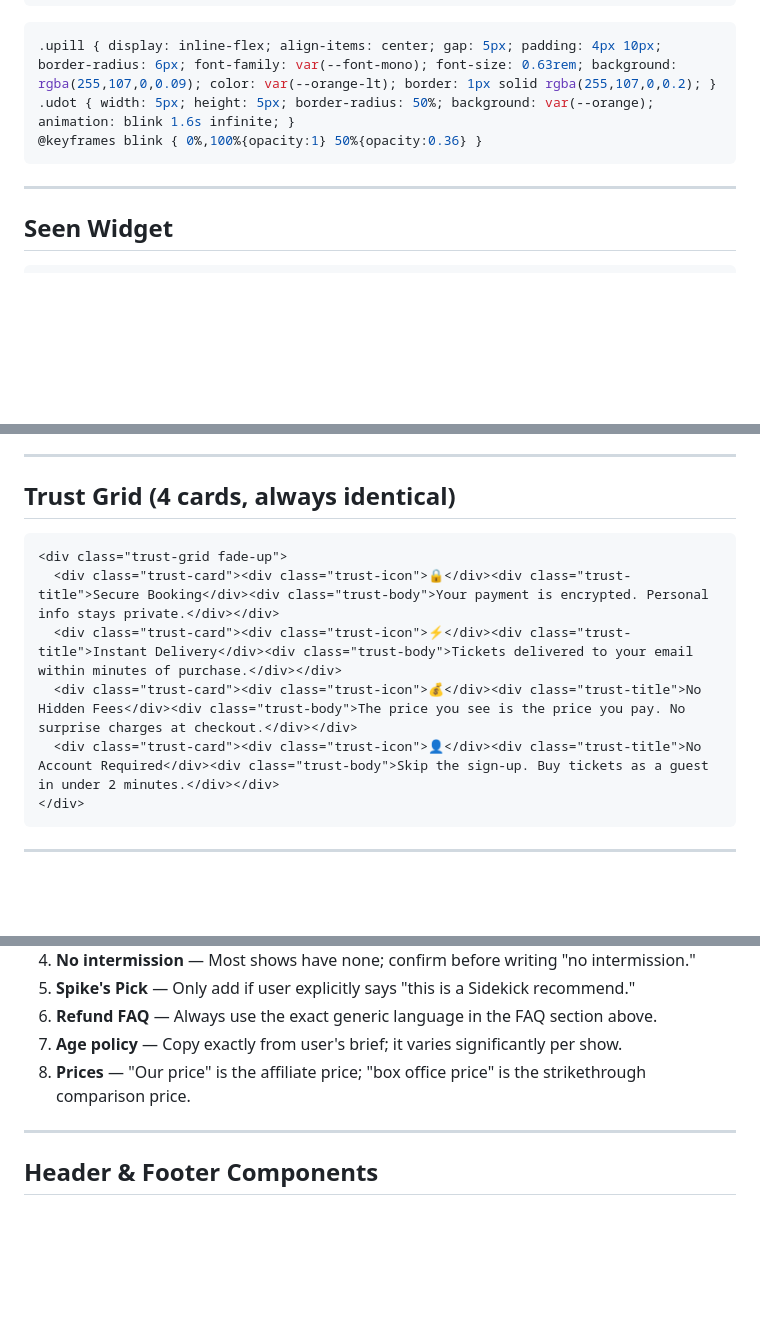
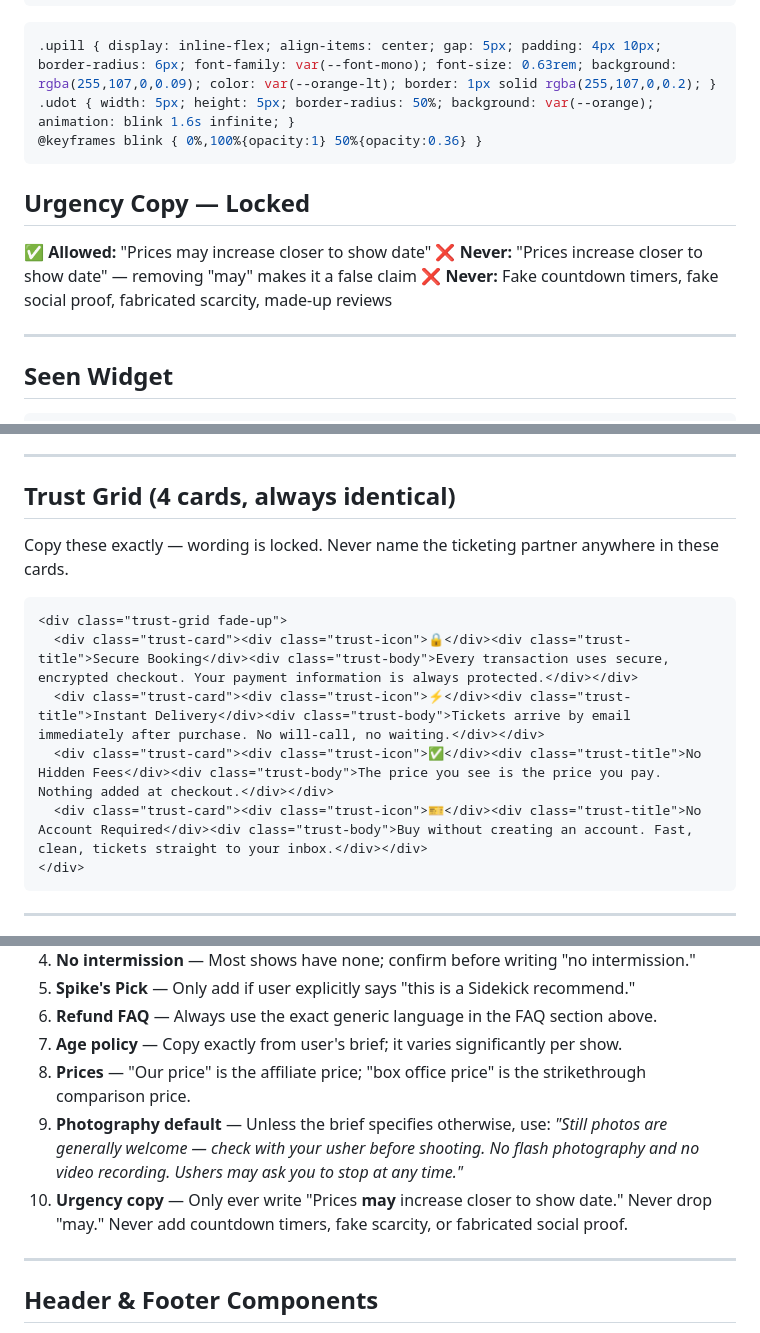
Before and after one commit to K2-Oddworks/vegas-sidekick, a Markdown page: SHOW-BUILDER-PROMPT.md, 3 parts joined by grey strips. GitHub-like rendering; blank space fills up the shorter version.

Commit message:
Add locked copy rules to show builder prompt
- Trust card copy: exact locked wording for all 4 cards (icons updated to match)
- Urgency copy: locked to "may increase" — no countdown timers or fake scarcity
- Photography default: "Check with your usher" copy for shows without specific policy
- All three added to Content Rules for easy reference

https://claude.ai/code/session_012nLY4mtJ1VMvGtj1b3xWam

````diff
--- a/SHOW-BUILDER-PROMPT.md
+++ b/SHOW-BUILDER-PROMPT.md
@@ -215,6 +215,12 @@ Pill CSS:
 @keyframes blink { 0%,100%{opacity:1} 50%{opacity:0.36} }
 ```
 
+## Urgency Copy — Locked
+
+✅ **Allowed:** "Prices may increase closer to show date"
+❌ **Never:** "Prices increase closer to show date" — removing "may" makes it a false claim
+❌ **Never:** Fake countdown timers, fake social proof, fabricated scarcity, made-up reviews
+
 ---
 
 ## Seen Widget
@@ -244,12 +250,14 @@ The `.seen-resp a` links must be **orange** (`color: var(--orange)`).
 
 ## Trust Grid (4 cards, always identical)
 
+Copy these exactly — wording is locked. Never name the ticketing partner anywhere in these cards.
+
 ```html
 <div class="trust-grid fade-up">
-  <div class="trust-card"><div class="trust-icon">🔒</div><div class="trust-title">Secure Booking</div><div class="trust-body">Your payment is encrypted. Personal info stays private.</div></div>
-  <div class="trust-card"><div class="trust-icon">⚡</div><div class="trust-title">Instant Delivery</div><div class="trust-body">Tickets delivered to your email within minutes of purchase.</div></div>
-  <div class="trust-card"><div class="trust-icon">💰</div><div class="trust-title">No Hidden Fees</div><div class="trust-body">The price you see is the price you pay. No surprise charges at checkout.</div></div>
-  <div class="trust-card"><div class="trust-icon">👤</div><div class="trust-title">No Account Required</div><div class="trust-body">Skip the sign-up. Buy tickets as a guest in under 2 minutes.</div></div>
+  <div class="trust-card"><div class="trust-icon">🔒</div><div class="trust-title">Secure Booking</div><div class="trust-body">Every transaction uses secure, encrypted checkout. Your payment information is always protected.</div></div>
+  <div class="trust-card"><div class="trust-icon">⚡</div><div class="trust-title">Instant Delivery</div><div class="trust-body">Tickets arrive by email immediately after purchase. No will-call, no waiting.</div></div>
+  <div class="trust-card"><div class="trust-icon">✅</div><div class="trust-title">No Hidden Fees</div><div class="trust-body">The price you see is the price you pay. Nothing added at checkout.</div></div>
+  <div class="trust-card"><div class="trust-icon">🎫</div><div class="trust-title">No Account Required</div><div class="trust-body">Buy without creating an account. Fast, clean, tickets straight to your inbox.</div></div>
 </div>
 ```
 
@@ -558,6 +566,8 @@ Schema (EventSeries type):
 6. **Refund FAQ** — Always use the exact generic language in the FAQ section above.
 7. **Age policy** — Copy exactly from user's brief; it varies significantly per show.
 8. **Prices** — "Our price" is the affiliate price; "box office price" is the strikethrough comparison price.
+9. **Photography default** — Unless the brief specifies otherwise, use: *"Still photos are generally welcome — check with your usher before shooting. No flash photography and no video recording. Ushers may ask you to stop at any time."*
+10. **Urgency copy** — Only ever write "Prices **may** increase closer to show date." Never drop "may." Never add countdown timers, fake scarcity, or fabricated social proof.
 
 ---
 
````
